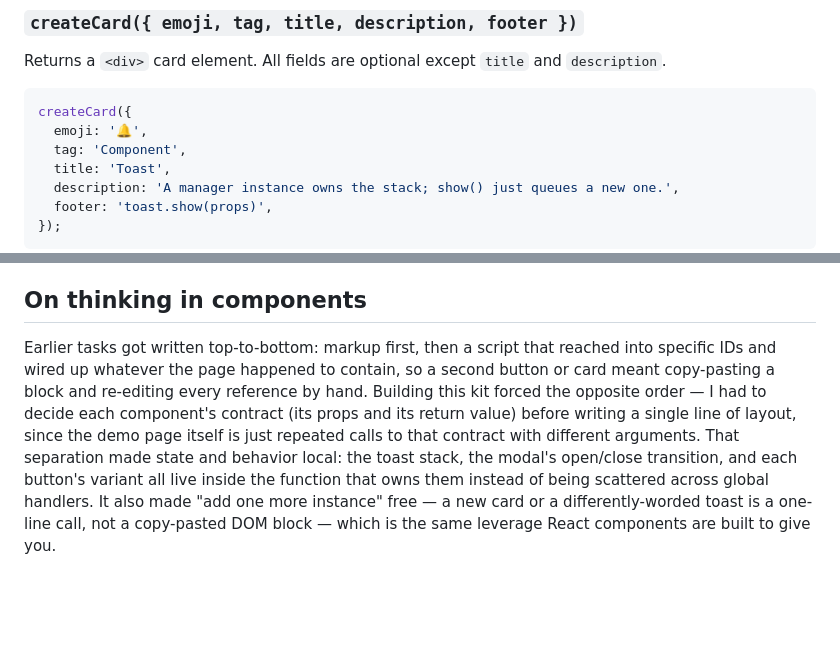
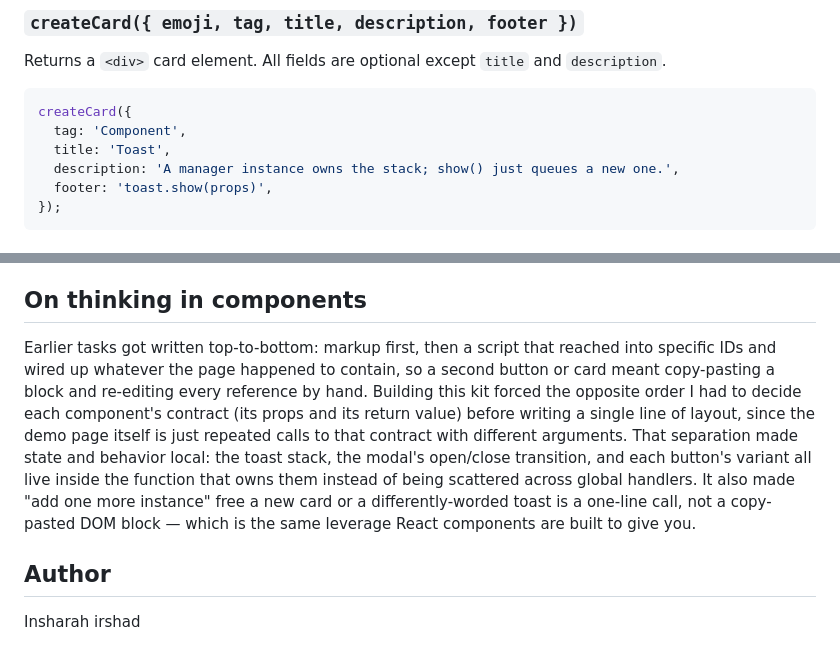
Before and after one commit to insharah-irshad/NeuroFive-Frontend-Internship, a Markdown page: Week-05/readme.md, 2 parts joined by grey strips. Rendered like a GitHub page; blank space fills up the shorter version.

Commit message:
Refactor readme.md for clarity and formatting
Removed unnecessary hyphens and improved sentence structure for clarity.

````diff
--- a/Week-05/readme.md
+++ b/Week-05/readme.md
@@ -42,7 +42,6 @@ Returns a `<div>` card element. All fields are optional except `title` and `desc
 
 ```js
 createCard({
-  emoji: '🔔',
   tag: 'Component',
   title: 'Toast',
   description: 'A manager instance owns the stack; show() just queues a new one.',
@@ -79,4 +78,8 @@ toast.show({ message: 'Something went wrong', type: 'error', duration: 4000 });
 
 ## On thinking in components
 
-Earlier tasks got written top-to-bottom: markup first, then a script that reached into specific IDs and wired up whatever the page happened to contain, so a second button or card meant copy-pasting a block and re-editing every reference by hand. Building this kit forced the opposite order — I had to decide each component's contract (its props and its return value) before writing a single line of layout, since the demo page itself is just repeated calls to that contract with different arguments. That separation made state and behavior local: the toast stack, the modal's open/close transition, and each button's variant all live inside the function that owns them instead of being scattered across global handlers. It also made "add one more instance" free — a new card or a differently-worded toast is a one-line call, not a copy-pasted DOM block — which is the same leverage React components are built to give you.
+Earlier tasks got written top-to-bottom: markup first, then a script that reached into specific IDs and wired up whatever the page happened to contain, so a second button or card meant copy-pasting a block and re-editing every reference by hand. Building this kit forced the opposite order I had to decide each component's contract (its props and its return value) before writing a single line of layout, since the demo page itself is just repeated calls to that contract with different arguments. That separation made state and behavior local: the toast stack, the modal's open/close transition, and each button's variant all live inside the function that owns them instead of being scattered across global handlers. It also made "add one more instance" free  a new card or a differently-worded toast is a one-line call, not a copy-pasted DOM block — which is the same leverage React components are built to give you.
+
+
+## Author
+Insharah irshad
````
Also changed, not shown: other parts of Week-05/readme.md (+2 -2 lines).
